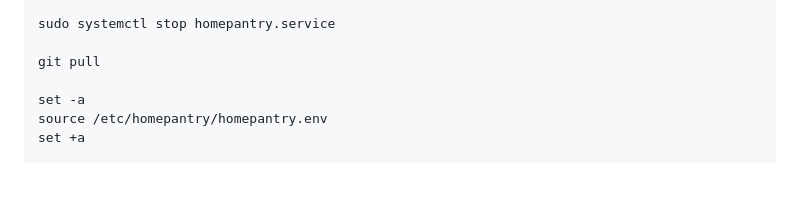
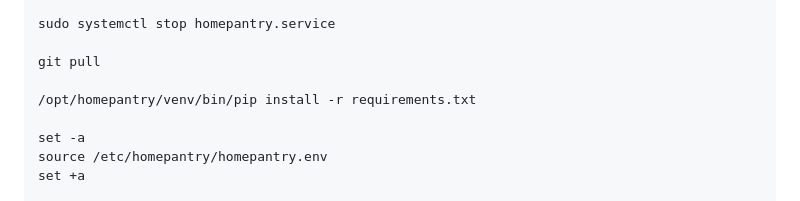
Before and after one commit to rigzoltan83/HomePantry, a Markdown page: docs/INSTALL.hu.md, the part around the change. GitHub-like rendering; blank space fills up the shorter version.

```diff
--- a/docs/INSTALL.hu.md
+++ b/docs/INSTALL.hu.md
@@ -183,6 +183,8 @@ sudo systemctl stop homepantry.service
 
 git pull
 
+/opt/homepantry/venv/bin/pip install -r requirements.txt
+
 set -a
 source /etc/homepantry/homepantry.env
 set +a
```
Also changed, not shown: README.md (+23 -1 lines), docs/INSTALL.md (+2 -0 lines), docs/screenshots/dashboard.png (added), docs/screenshots/inventory.png (added), docs/screenshots/mobile.png (added), docs/screenshots/recipes.png (added), 6 other files.
